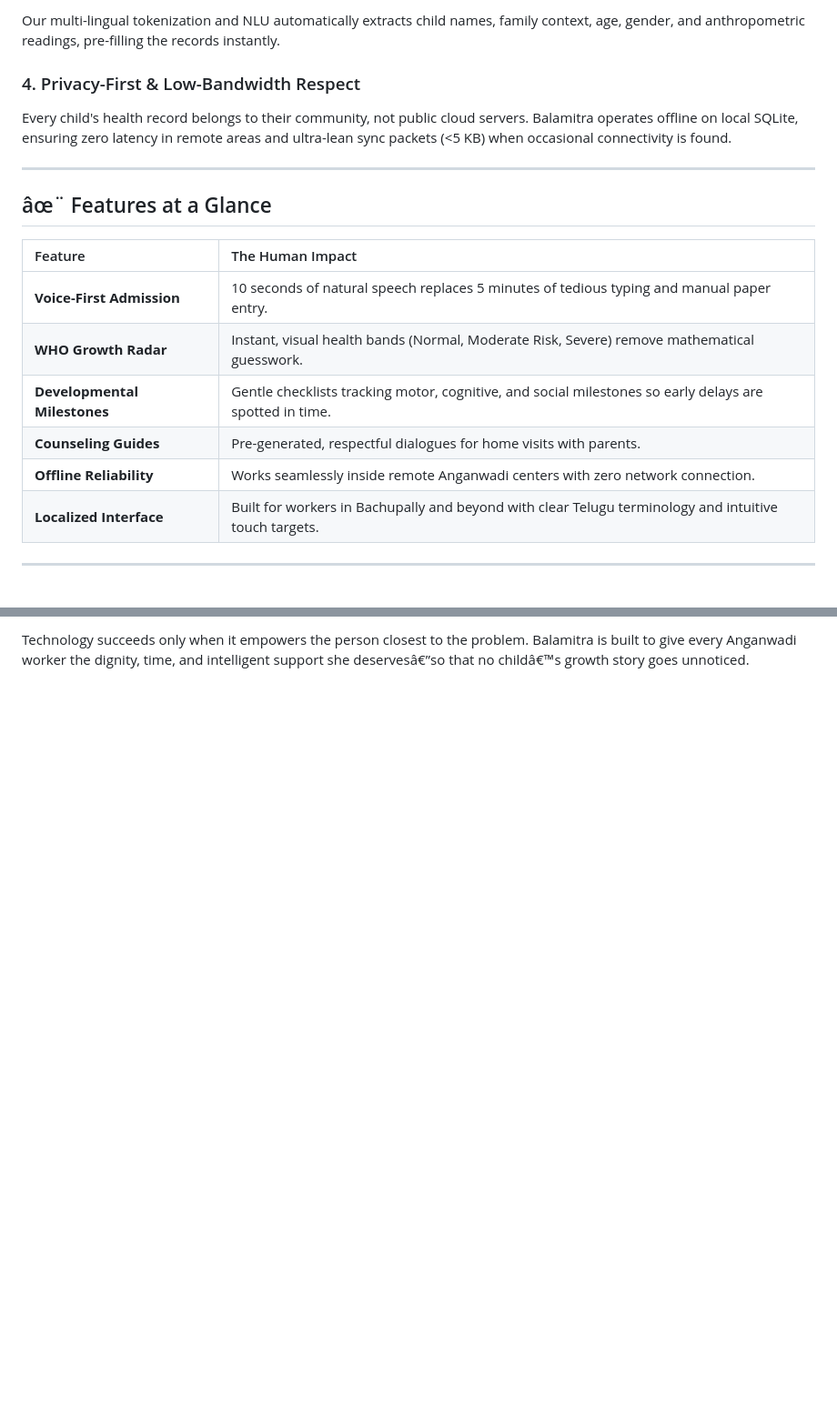
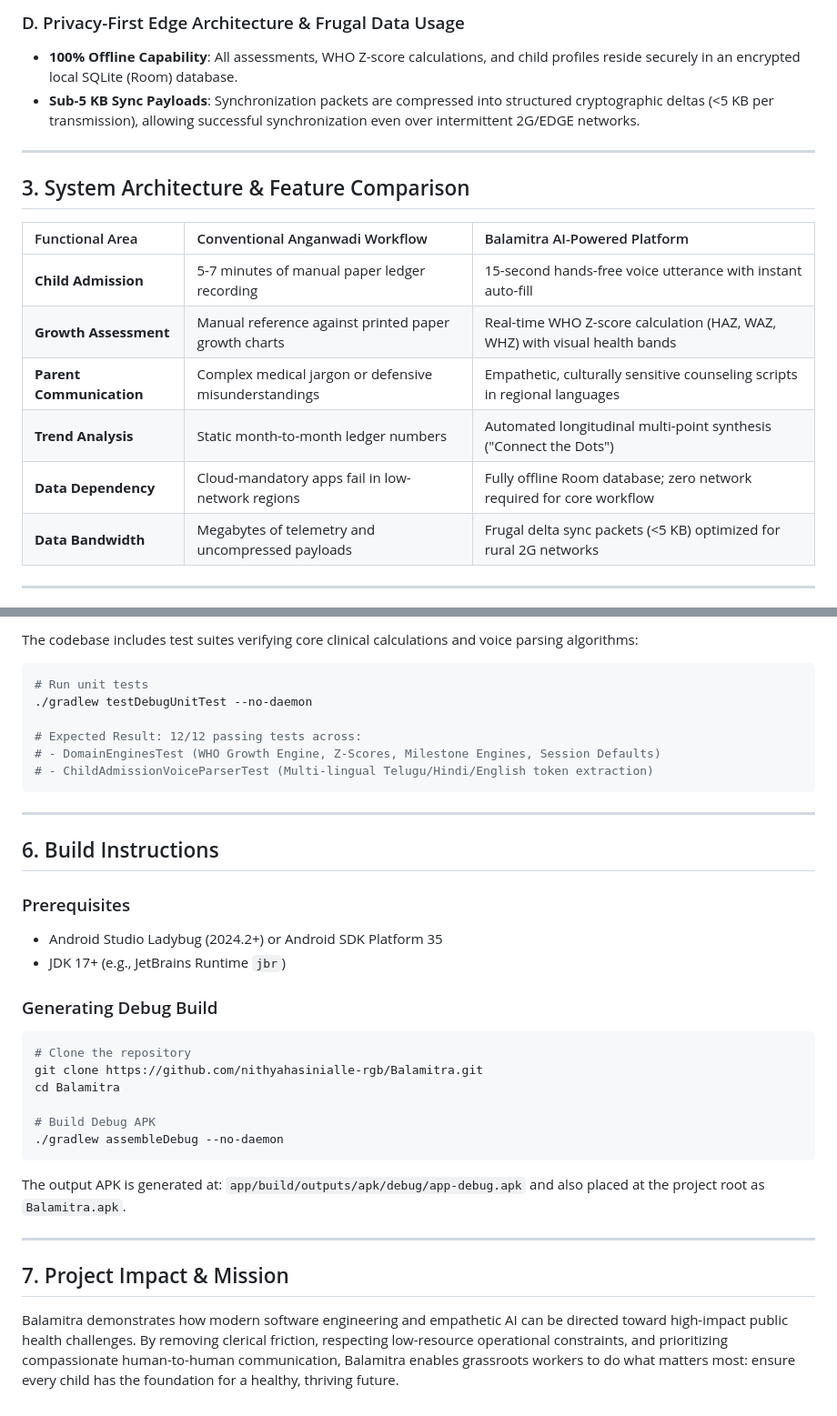
Before and after one commit to nithyahasinialle-rgb/Balamitra, a Markdown page: README.md, 2 parts joined by grey strips. Shown at 91% size. Rendered like a GitHub page; blank space fills up the shorter version.

````diff
--- a/README.md
+++ b/README.md
@@ -39,21 +47,20 @@ An Anganwadi worker rarely has two hands free while weighing a wriggling toddler
 
-Our multi-lingual tokenization and NLU automatically extracts child names, family context, age, gender, and anthropometric readings, pre-filling the records instantly.
-
-### 4. Privacy-First & Low-Bandwidth Respect
-Every child's health record belongs to their community, not public cloud servers. Balamitra operates offline on local SQLite, ensuring zero latency in remote areas and ultra-lean sync packets (<5 KB) when occasional connectivity is found.
+### D. Privacy-First Edge Architecture & Frugal Data Usage
+- **100% Offline Capability**: All assessments, WHO Z-score calculations, and child profiles reside securely in an encrypted local SQLite (Room) database.
+- **Sub-5 KB Sync Payloads**: Synchronization packets are compressed into structured cryptographic deltas (<5 KB per transmission), allowing successful synchronization even over intermittent 2G/EDGE networks.
 
 ---
 
-## âœ¨ Features at a Glance
+## 3. System Architecture & Feature Comparison
 
-| Feature | The Human Impact |
-| :--- | :--- |
-| **Voice-First Admission** | 10 seconds of natural speech replaces 5 minutes of tedious typing and manual paper entry. |
-| **WHO Growth Radar** | Instant, visual health bands (Normal, Moderate Risk, Severe) remove mathematical guesswork. |
-| **Developmental Milestones** | Gentle checklists tracking motor, cognitive, and social milestones so early delays are spotted in time. |
-| **Counseling Guides** | Pre-generated, respectful dialogues for home visits with parents. |
-| **Offline Reliability** | Works seamlessly inside remote Anganwadi centers with zero network connection. |
-| **Localized Interface** | Built for workers in Bachupally and beyond with clear Telugu terminology and intuitive touch targets. |
+| Functional Area | Conventional Anganwadi Workflow | Balamitra AI-Powered Platform |
+| :--- | :--- | :--- |
+| **Child Admission** | 5-7 minutes of manual paper ledger recording | 15-second hands-free voice utterance with instant auto-fill |
+| **Growth Assessment** | Manual reference against printed paper growth charts | Real-time WHO Z-score calculation (HAZ, WAZ, WHZ) with visual health bands |
+| **Parent Communication** | Complex medical jargon or defensive misunderstandings | Empathetic, culturally sensitive counseling scripts in regional languages |
+| **Trend Analysis** | Static month-to-month ledger numbers | Automated longitudinal multi-point synthesis ("Connect the Dots") |
+| **Data Dependency** | Cloud-mandatory apps fail in low-network regions | Fully offline Room database; zero network required for core workflow |
+| **Data Bandwidth** | Megabytes of telemetry and uncompressed payloads | Frugal delta sync packets (<5 KB) optimized for rural 2G networks |
 
 ---
 
@@ -71,2 +80,37 @@ Every child's health record belongs to their community, not public cloud servers
 
-Technology succeeds only when it empowers the person closest to the problem. Balamitra is built to give every Anganwadi worker the dignity, time, and intelligent support she deservesâ€”so that no childâ€™s growth story goes unnoticed.
+The codebase includes test suites verifying core clinical calculations and voice parsing algorithms:
+
+```bash
+# Run unit tests
+./gradlew testDebugUnitTest --no-daemon
+
+# Expected Result: 12/12 passing tests across:
+# - DomainEnginesTest (WHO Growth Engine, Z-Scores, Milestone Engines, Session Defaults)
+# - ChildAdmissionVoiceParserTest (Multi-lingual Telugu/Hindi/English token extraction)
+```
+
+---
+
+## 6. Build Instructions
+
+### Prerequisites
+- Android Studio Ladybug (2024.2+) or Android SDK Platform 35
+- JDK 17+ (e.g., JetBrains Runtime `jbr`)
+
+### Generating Debug Build
+```bash
+# Clone the repository
+git clone https://github.com/nithyahasinialle-rgb/Balamitra.git
+cd Balamitra
+
+# Build Debug APK
+./gradlew assembleDebug --no-daemon
+```
+The output APK is generated at:
+`app/build/outputs/apk/debug/app-debug.apk` and also placed at the project root as `Balamitra.apk`.
+
+---
+
+## 7. Project Impact & Mission
+
+Balamitra demonstrates how modern software engineering and empathetic AI can be directed toward high-impact public health challenges. By removing clerical friction, respecting low-resource operational constraints, and prioritizing compassionate human-to-human communication, Balamitra enables grassroots workers to do what matters most: ensure every child has the foundation for a healthy, thriving future.
````
Also changed, not shown: other parts of README.md (+42 -32 lines).
